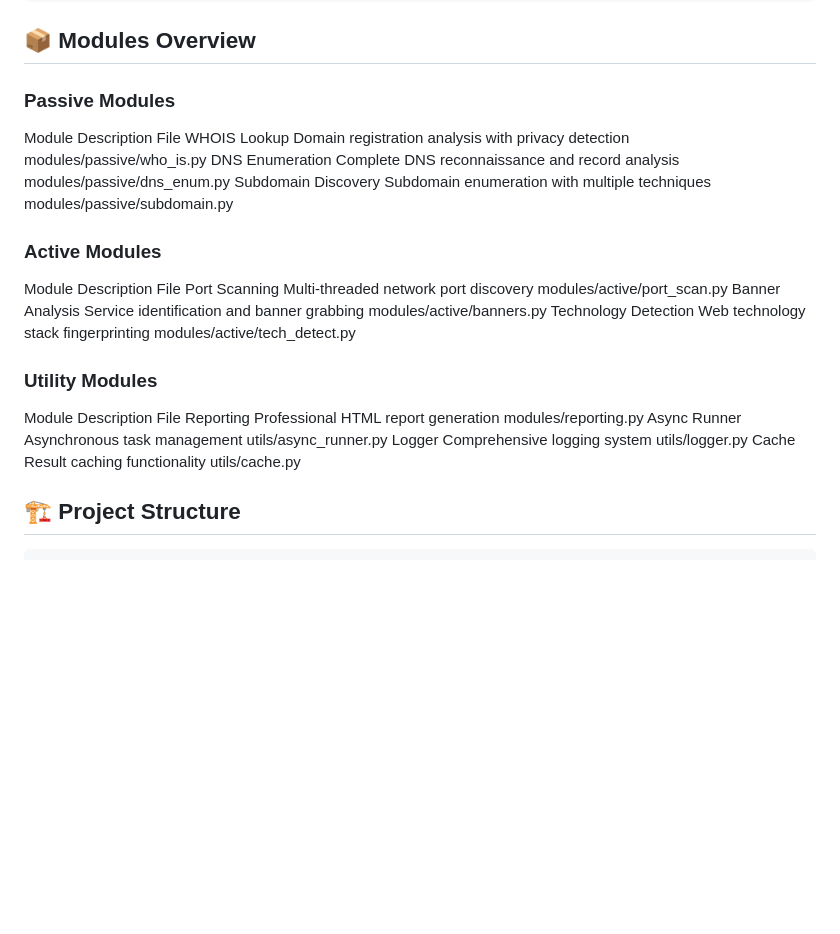
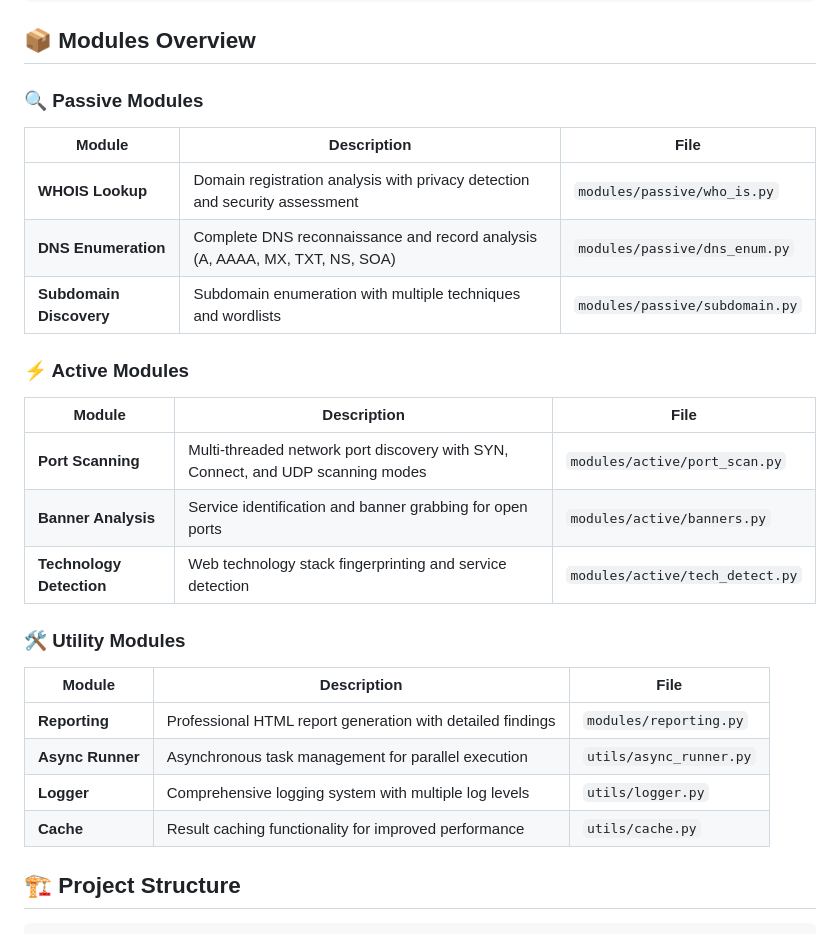
Before and after one commit to haseeeb5/Beee-ReconTool, a Markdown page: README.md, the part around the change. Drawn GitHub-style; blank space fills up the shorter version.

````diff
--- a/README.md
+++ b/README.md
@@ -94,22 +94,31 @@ Report generated at: reports/acrodesk_com_report.html
 
 ## 📦 Modules Overview
 
-### Passive Modules
-Module	Description	File
-WHOIS Lookup	Domain registration analysis with privacy detection	modules/passive/who_is.py
-DNS Enumeration	Complete DNS reconnaissance and record analysis	modules/passive/dns_enum.py
-Subdomain Discovery	Subdomain enumeration with multiple techniques	modules/passive/subdomain.py
-### Active Modules
-Module	Description	File
-Port Scanning	Multi-threaded network port discovery	modules/active/port_scan.py
-Banner Analysis	Service identification and banner grabbing	modules/active/banners.py
-Technology Detection	Web technology stack fingerprinting	modules/active/tech_detect.py
-### Utility Modules
-Module	Description	File
-Reporting	Professional HTML report generation	modules/reporting.py
-Async Runner	Asynchronous task management	utils/async_runner.py
-Logger	Comprehensive logging system	utils/logger.py
-Cache	Result caching functionality	utils/cache.py
+### 🔍 Passive Modules
+
+| Module | Description | File |
+|--------|-------------|------|
+| **WHOIS Lookup** | Domain registration analysis with privacy detection and security assessment | `modules/passive/who_is.py` |
+| **DNS Enumeration** | Complete DNS reconnaissance and record analysis (A, AAAA, MX, TXT, NS, SOA) | `modules/passive/dns_enum.py` |
+| **Subdomain Discovery** | Subdomain enumeration with multiple techniques and wordlists | `modules/passive/subdomain.py` |
+
+### ⚡ Active Modules
+
+| Module | Description | File |
+|--------|-------------|------|
+| **Port Scanning** | Multi-threaded network port discovery with SYN, Connect, and UDP scanning modes | `modules/active/port_scan.py` |
+| **Banner Analysis** | Service identification and banner grabbing for open ports | `modules/active/banners.py` |
+| **Technology Detection** | Web technology stack fingerprinting and service detection | `modules/active/tech_detect.py` |
+
+### 🛠️ Utility Modules
+
+| Module | Description | File |
+|--------|-------------|------|
+| **Reporting** | Professional HTML report generation with detailed findings | `modules/reporting.py` |
+| **Async Runner** | Asynchronous task management for parallel execution | `utils/async_runner.py` |
+| **Logger** | Comprehensive logging system with multiple log levels | `utils/logger.py` |
+| **Cache** | Result caching functionality for improved performance | `utils/cache.py` |
+
 
 ## 🏗️ Project Structure
 ```text
````
